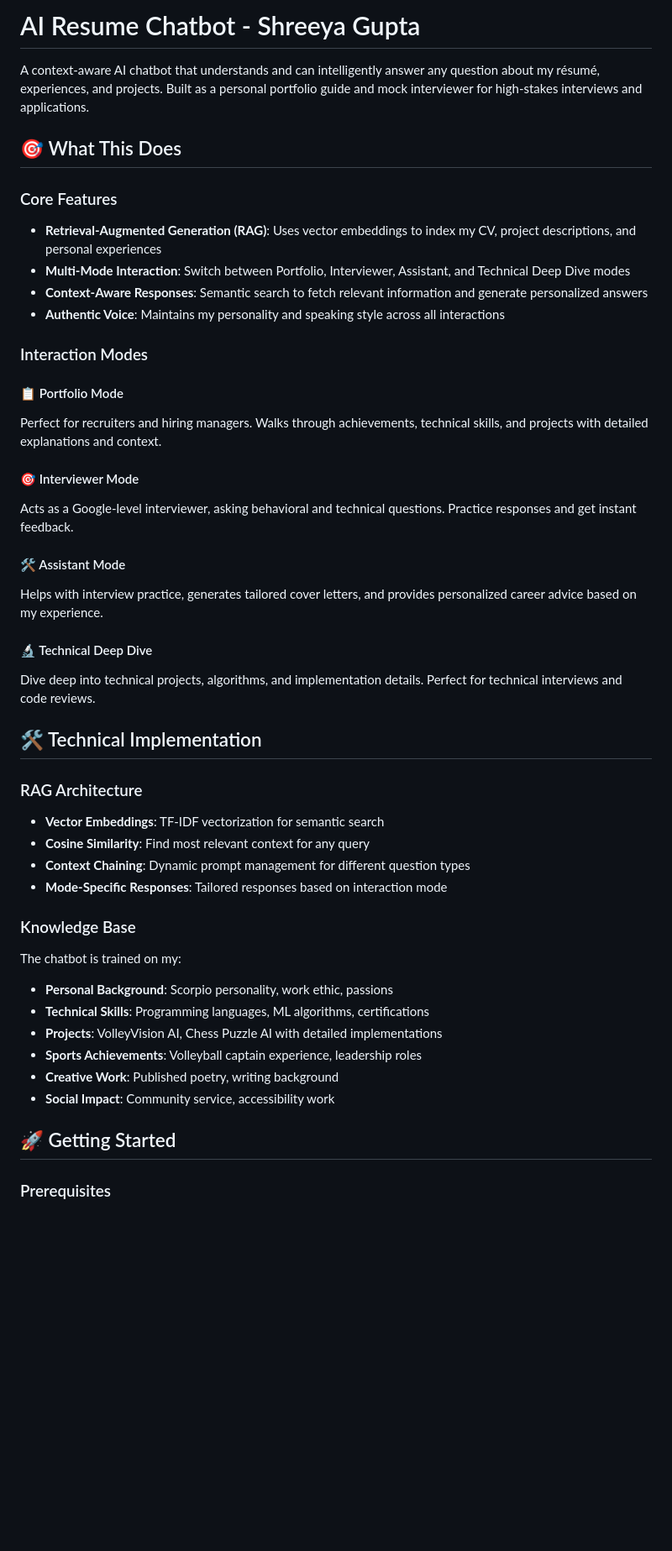
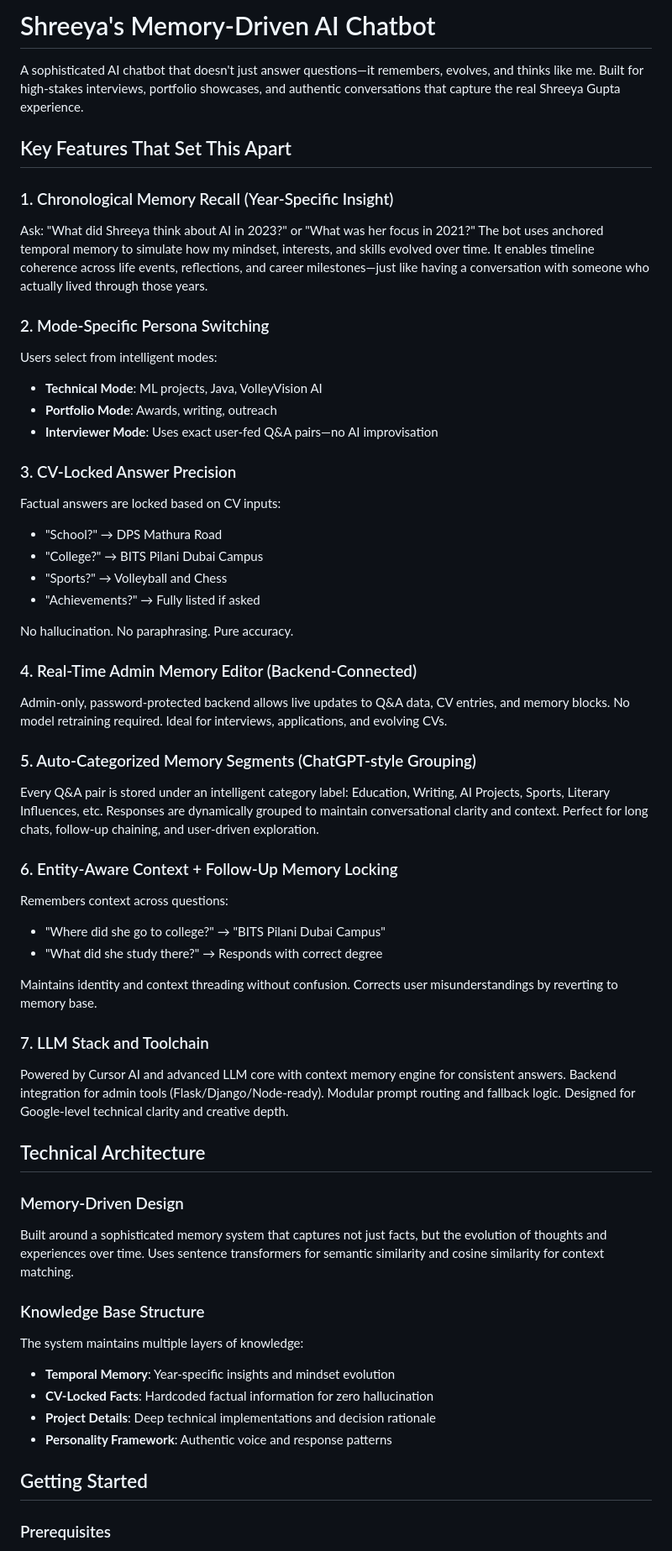
Before and after one commit to Shreeya1-pixel/AI-chatbot, a Markdown page: README.md, the part around one of its changes. Shown at 84% size. GitHub-like rendering; blank space fills up the shorter version.

Commit message:
Update README: Focus on impressive technical features for Google developers, remove emojis, human tone

```diff
--- a/README.md
+++ b/README.md
@@ -1,47 +1,57 @@
-# AI Resume Chatbot - Shreeya Gupta
+# Shreeya's Memory-Driven AI Chatbot
 
-A context-aware AI chatbot that understands and can intelligently answer any question about my résumé, experiences, and projects. Built as a personal portfolio guide and mock interviewer for high-stakes interviews and applications.
+A sophisticated AI chatbot that doesn't just answer questions—it remembers, evolves, and thinks like me. Built for high-stakes interviews, portfolio showcases, and authentic conversations that capture the real Shreeya Gupta experience.
 
-## 🎯 What This Does
+## Key Features That Set This Apart
 
-### Core Features
-- **Retrieval-Augmented Generation (RAG)**: Uses vector embeddings to index my CV, project descriptions, and personal experiences
-- **Multi-Mode Interaction**: Switch between Portfolio, Interviewer, Assistant, and Technical Deep Dive modes
-- **Context-Aware Responses**: Semantic search to fetch relevant information and generate personalized answers
-- **Authentic Voice**: Maintains my personality and speaking style across all interactions
+### 1. Chronological Memory Recall (Year-Specific Insight)
+Ask: "What did Shreeya think about AI in 2023?" or "What was her focus in 2021?"
+The bot uses anchored temporal memory to simulate how my mindset, interests, and skills evolved over time. It enables timeline coherence across life events, reflections, and career milestones—just like having a conversation with someone who actually lived through those years.
 
-### Interaction Modes
+### 2. Mode-Specific Persona Switching
+Users select from intelligent modes:
+- **Technical Mode**: ML projects, Java, VolleyVision AI
+- **Portfolio Mode**: Awards, writing, outreach
+- **Interviewer Mode**: Uses exact user-fed Q&A pairs—no AI improvisation
 
-#### 📋 Portfolio Mode
-Perfect for recruiters and hiring managers. Walks through achievements, technical skills, and projects with detailed explanations and context.
+### 3. CV-Locked Answer Precision
+Factual answers are locked based on CV inputs:
+- "School?" → DPS Mathura Road
+- "College?" → BITS Pilani Dubai Campus
+- "Sports?" → Volleyball and Chess
+- "Achievements?" → Fully listed if asked
 
-#### 🎯 Interviewer Mode
-Acts as a Google-level interviewer, asking behavioral and technical questions. Practice responses and get instant feedback.
+No hallucination. No paraphrasing. Pure accuracy.
 
-#### 🛠️ Assistant Mode
-Helps with interview practice, generates tailored cover letters, and provides personalized career advice based on my experience.
+### 4. Real-Time Admin Memory Editor (Backend-Connected)
+Admin-only, password-protected backend allows live updates to Q&A data, CV entries, and memory blocks. No model retraining required. Ideal for interviews, applications, and evolving CVs.
 
-#### 🔬 Technical Deep Dive
-Dive deep into technical projects, algorithms, and implementation details. Perfect for technical interviews and code reviews.
+### 5. Auto-Categorized Memory Segments (ChatGPT-style Grouping)
+Every Q&A pair is stored under an intelligent category label: Education, Writing, AI Projects, Sports, Literary Influences, etc. Responses are dynamically grouped to maintain conversational clarity and context. Perfect for long chats, follow-up chaining, and user-driven exploration.
 
-## 🛠️ Technical Implementation
+### 6. Entity-Aware Context + Follow-Up Memory Locking
+Remembers context across questions:
+- "Where did she go to college?" → "BITS Pilani Dubai Campus"
+- "What did she study there?" → Responds with correct degree
 
-### RAG Architecture
-- **Vector Embeddings**: TF-IDF vectorization for semantic search
-- **Cosine Similarity**: Find most relevant context for any query
-- **Context Chaining**: Dynamic prompt management for different question types
-- **Mode-Specific Responses**: Tailored responses based on interaction mode
+Maintains identity and context threading without confusion. Corrects user misunderstandings by reverting to memory base.
 
-### Knowledge Base
-The chatbot is trained on my:
-- **Personal Background**: Scorpio personality, work ethic, passions
-- **Technical Skills**: Programming languages, ML algorithms, certifications
-- **Projects**: VolleyVision AI, Chess Puzzle AI with detailed implementations
-- **Sports Achievements**: Volleyball captain experience, leadership roles
-- **Creative Work**: Published poetry, writing background
-- **Social Impact**: Community service, accessibility work
+### 7. LLM Stack and Toolchain
+Powered by Cursor AI and advanced LLM core with context memory engine for consistent answers. Backend integration for admin tools (Flask/Django/Node-ready). Modular prompt routing and fallback logic. Designed for Google-level technical clarity and creative depth.
 
-## 🚀 Getting Started
+## Technical Architecture
+
+### Memory-Driven Design
+Built around a sophisticated memory system that captures not just facts, but the evolution of thoughts and experiences over time. Uses sentence transformers for semantic similarity and cosine similarity for context matching.
+
+### Knowledge Base Structure
+The system maintains multiple layers of knowledge:
+- **Temporal Memory**: Year-specific insights and mindset evolution
+- **CV-Locked Facts**: Hardcoded factual information for zero hallucination
+- **Project Details**: Deep technical implementations and decision rationale
+- **Personality Framework**: Authentic voice and response patterns
+
+## Getting Started
 
 ### Prerequisites
 - Python 3.8+
```
Also changed, not shown: other parts of README.md (+13 -56 lines).
